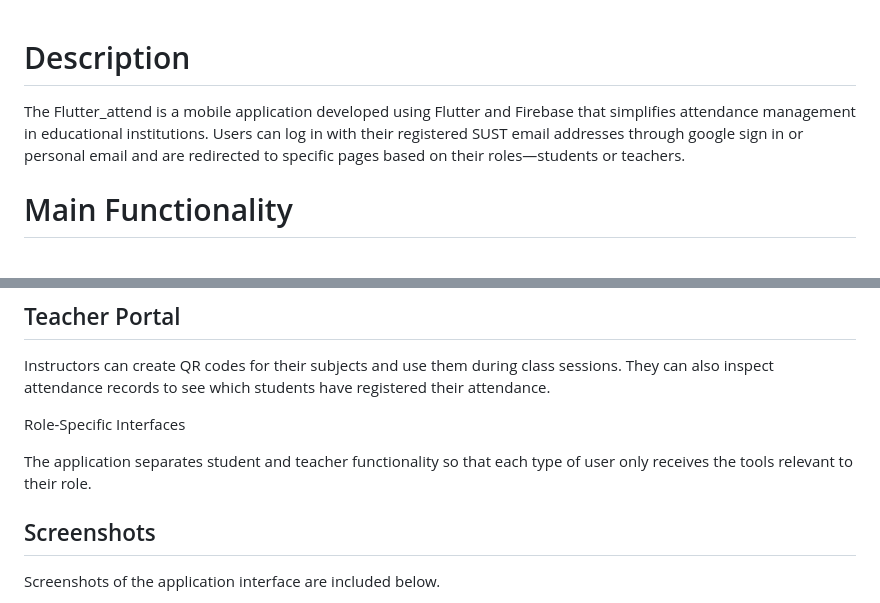
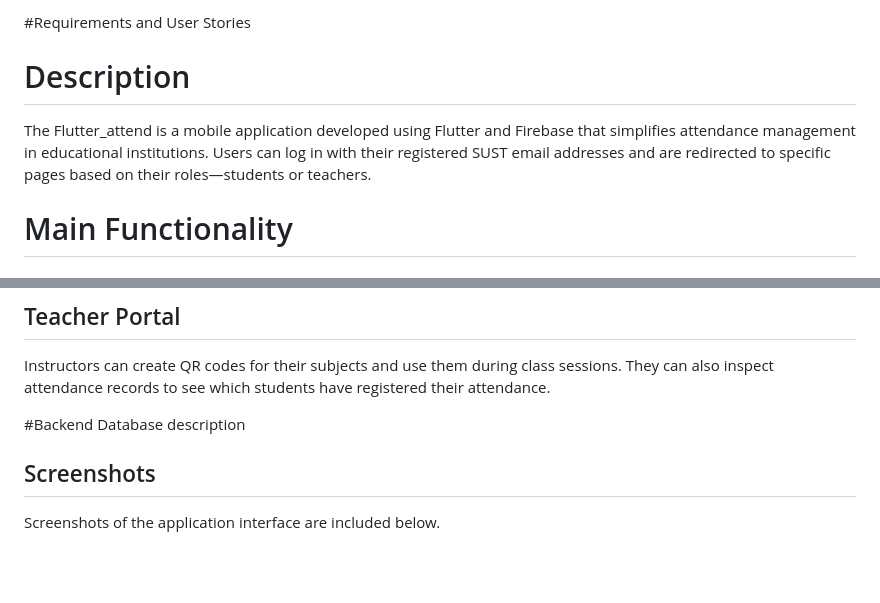
Before and after one commit to NiloyBroForce/flutter_attend, a Markdown page: README.md, 2 parts joined by grey strips. Rendered like a GitHub page; blank space fills up the shorter version.

Commit message:
Update README with requirements and user stories
Added requirements and user stories section to README.

```diff
--- a/README.md
+++ b/README.md
@@ -1,5 +1,7 @@
+#Requirements and User Stories
+
 # Description
-The Flutter_attend is a mobile application developed using Flutter and Firebase that simplifies attendance management in educational institutions. Users can log in with their registered SUST email addresses through google sign in or personal email and are redirected to specific pages based on their roles—students or teachers.
+The Flutter_attend is a mobile application developed using Flutter and Firebase that simplifies attendance management in educational institutions. Users can log in with their registered SUST email addresses and are redirected to specific pages based on their roles—students or teachers.
 
 # Main Functionality
 ## Authentication
@@ -14,9 +16,8 @@ Students can record their presence by scanning the QR code displayed for a class
 
 Instructors can create QR codes for their subjects and use them during class sessions. They can also inspect attendance records to see which students have registered their attendance.
 
-Role-Specific Interfaces
+#Backend Database description
 
-The application separates student and teacher functionality so that each type of user only receives the tools relevant to their role.
 
 ## Screenshots
 
```
Also changed, not shown: other parts of README.md (+0 -78 lines).
